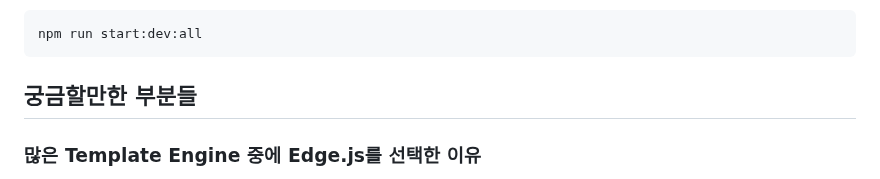
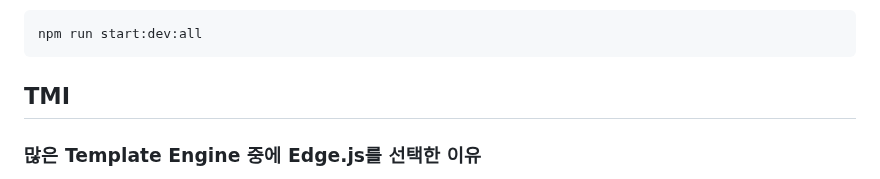
Before and after one commit to dev-goraebap/nest-hotwired-ssr, a Markdown page: README.md, the part around the change. Drawn GitHub-style.

Commit message:
docs: README.md의 TMI 섹션 제목을 '궁금할만한 부분들'에서 'TMI'로 변경

````diff
--- a/README.md
+++ b/README.md
@@ -58,7 +58,7 @@ concurrent 라이브러리를 통해 프론트엔드 에셋파일(javascript,typ
 npm run start:dev:all
 ```
 
-## 궁금할만한 부분들
+## TMI
 
 ### 많은 Template Engine 중에 Edge.js를 선택한 이유
 
````
